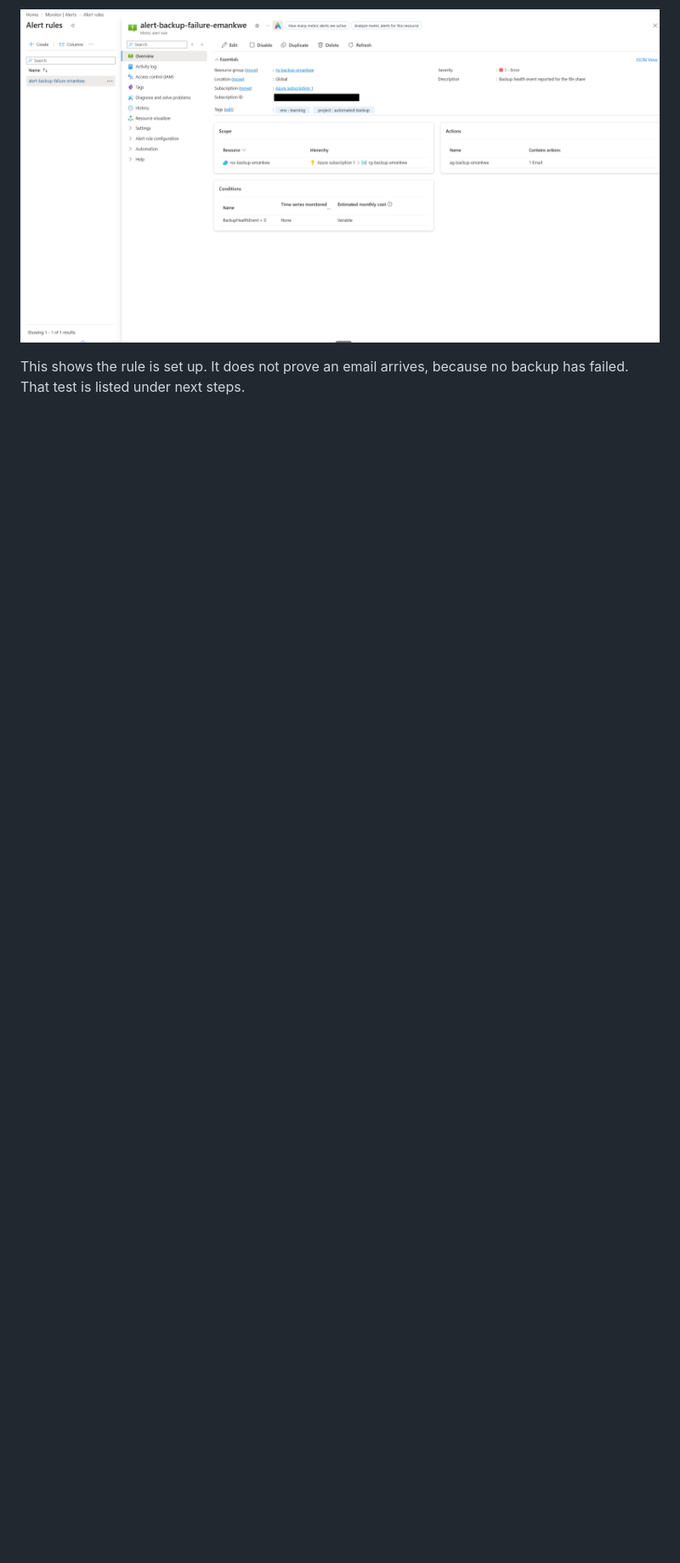
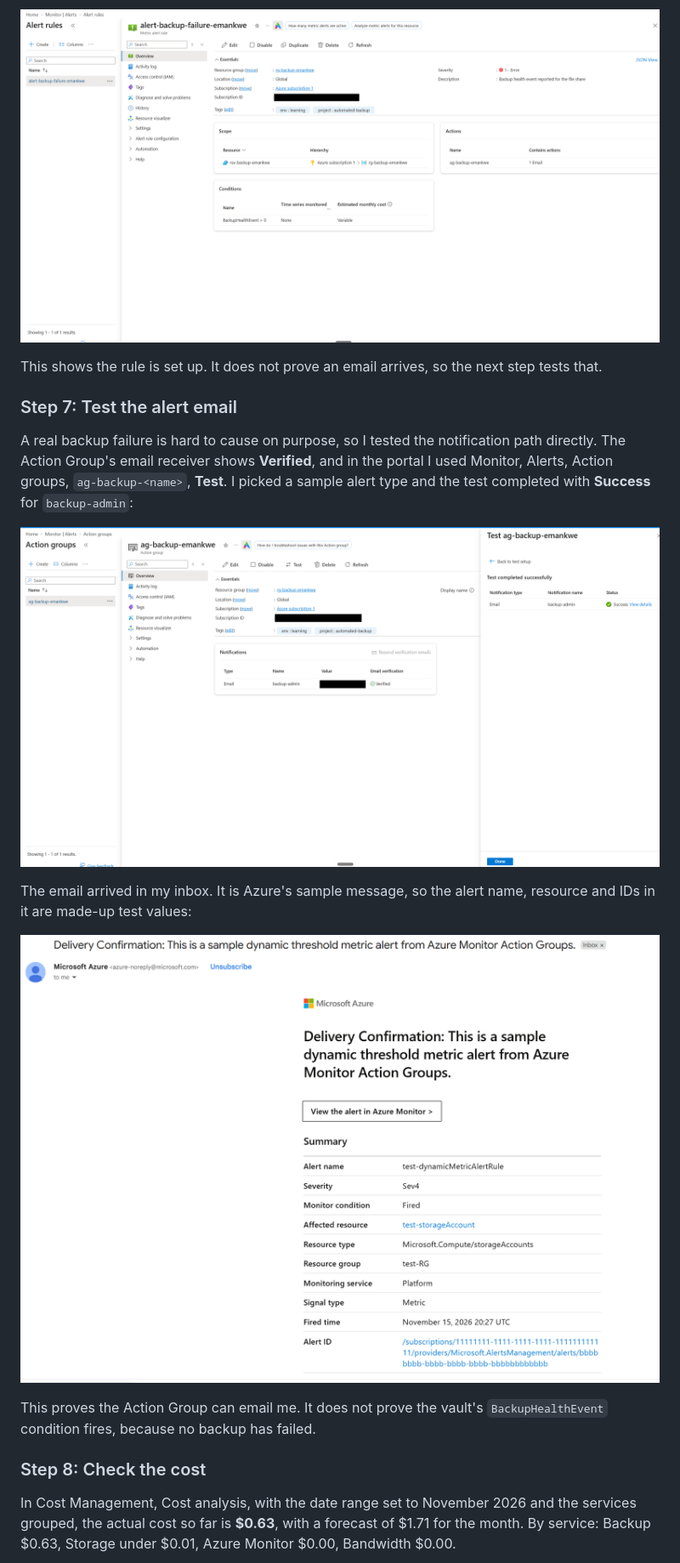
Before and after one commit to Eman-Kwe/azure-automated-backup-system, a Markdown page: README.md, the part around one of its changes. Shown at 85% size. Rendered like a GitHub page; pictures changed too: images/08-action-group-test.png (added), images/09-alert-email.png (added); blank space fills up the shorter version.

Commit message:
Add alert test and cost results with screenshots

```diff
--- a/README.md
+++ b/README.md
@@ -294,4 +294,19 @@ In the portal under Monitor, Alerts, Alert rules, the rule `alert-backup-failure
 
 ![alert rule](images/07-alert-rule.png)
 
-This shows the rule is set up. It does not prove an email arrives, because no backup has failed. That test is listed under next steps.
+This shows the rule is set up. It does not prove an email arrives, so the next step tests that.
+
+### Step 7: Test the alert email
+A real backup failure is hard to cause on purpose, so I tested the notification path directly. The Action Group's email receiver shows **Verified**, and in the portal I used Monitor, Alerts, Action groups, `ag-backup-<name>`, **Test**. I picked a sample alert type and the test completed with **Success** for `backup-admin`:
+
+![Action Group test succeeded](images/08-action-group-test.png)
+
+The email arrived in my inbox. It is Azure's sample message, so the alert name, resource and IDs in it are made-up test values:
+
+![alert test email](images/09-alert-email.png)
+
+This proves the Action Group can email me. It does not prove the vault's `BackupHealthEvent` condition fires, because no backup has failed.
+
+### Step 8: Check the cost
+In Cost Management, Cost analysis, with the date range set to November 2026 and the services grouped, the actual cost so far is **$0.63**, with a forecast of $1.71 for the month. By service: Backup $0.63, Storage under $0.01, Azure Monitor $0.00, Bandwidth $0.00.
+
```
Also changed, not shown: other parts of README.md (+13 -9 lines), images/10-cost-analysis.png (added).
